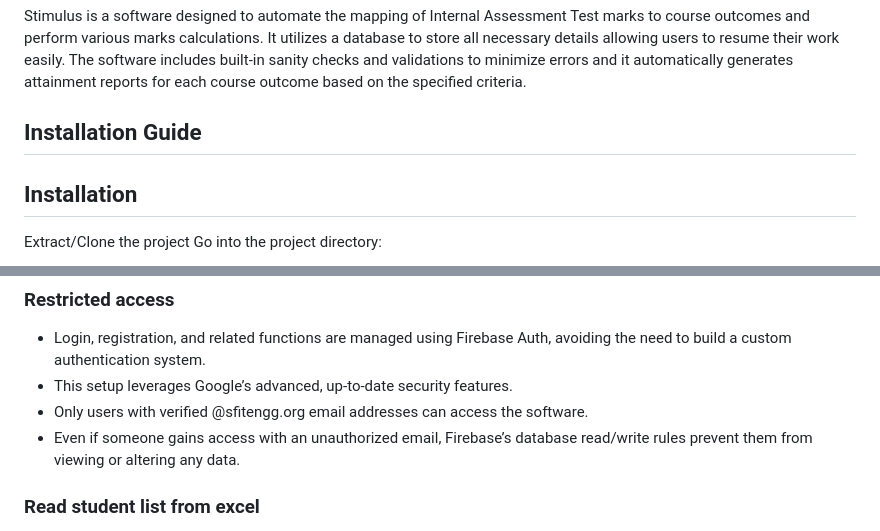
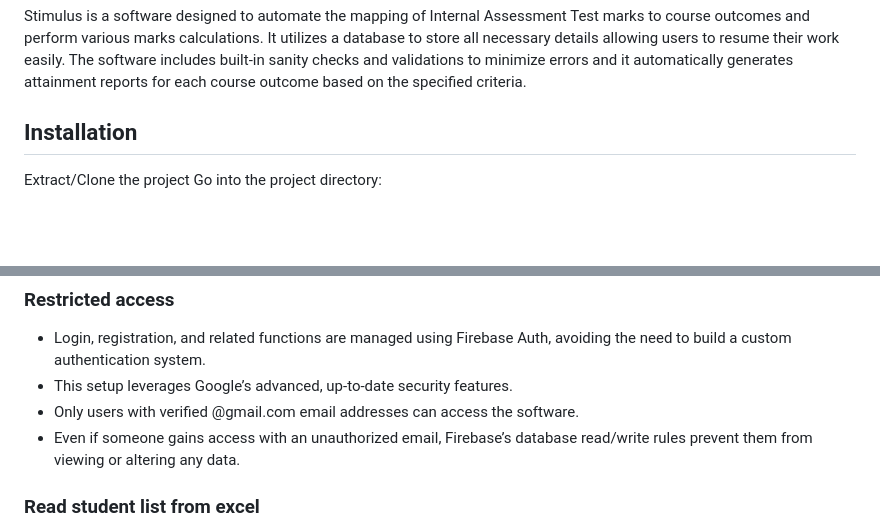
Before and after one commit to Rachit776/Stimulus, a Markdown page: README.md, 2 parts joined by grey strips. Drawn GitHub-style; blank space fills up the shorter version.

```diff
--- a/README.md
+++ b/README.md
@@ -3,8 +3,6 @@
 <p align="center"><img src="https://socialify.git.ci/Rachit776/Stimulus/image?font=Rokkitt&amp;language=1&amp;name=1&amp;owner=1&amp;pattern=Solid&amp;theme=Dark" alt="project-image"></p>
 
 <p id="description">Stimulus is a software designed to automate the mapping of Internal Assessment Test marks to course outcomes and perform various marks calculations. It utilizes a database to store all necessary details allowing users to resume their work easily. The software includes built-in sanity checks and validations to minimize errors and it automatically generates attainment reports for each course outcome based on the specified criteria.</p>
-
-<h2>Installation Guide</h2>
 
 ## Installation
 
@@ -51,7 +49,7 @@ Technologies used in the project:
 ### Restricted access
 *   Login, registration, and related functions are managed using Firebase Auth, avoiding the need to build a custom authentication system.<br>
 *   This setup leverages Google’s advanced, up-to-date security features.<br>
-*   Only users with verified @sfitengg.org email addresses can access the software.<br>
+*   Only users with verified @gmail.com email addresses can access the software.<br>
 *   Even if someone gains access with an unauthorized email, Firebase’s database read/write rules prevent them from viewing or altering any data.<br>
 
 ### Read student list from excel
```
